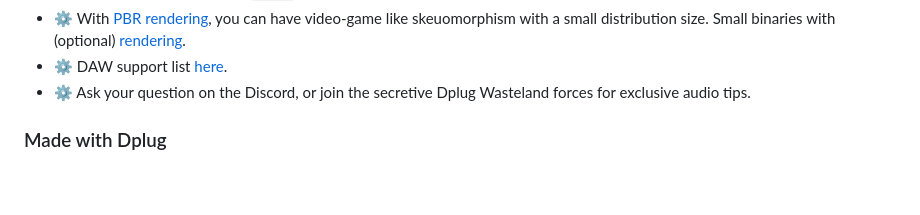
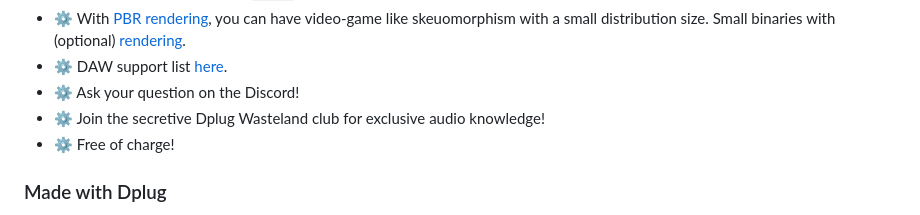
Before and after one commit to AuburnSounds/Dplug, a Markdown page: README.md, the part around the change. GitHub-like rendering; blank space fills up the shorter version.

Commit message:
Huh, better now?

```diff
--- a/README.md
+++ b/README.md
@@ -29,7 +29,9 @@
      Build any Dplug tool with the `$ dub` command.
 - ⚙️ With [PBR rendering](http://www.auburnsounds.com/blog/2016-09-16_PBR-for-Audio-Software-Interfaces.htm), you can have video-game like skeuomorphism with a small distribution size.  Small binaries with (optional) [rendering](http://www.auburnsounds.com/blog/2016-09-16_PBR-for-Audio-Software-Interfaces.html).
 - ⚙️ DAW support list [here](https://github.com/AuburnSounds/Dplug/wiki/Host-Support).
-- ⚙️ Ask your question on the Discord, or join the secretive Dplug Wasteland forces for exclusive audio tips.
+- ⚙️ Ask your question on the Discord!
+- ⚙️ Join the secretive Dplug Wasteland club for exclusive audio knowledge!
+- ⚙️ Free of charge!
 
 
 ### Made with Dplug
```
